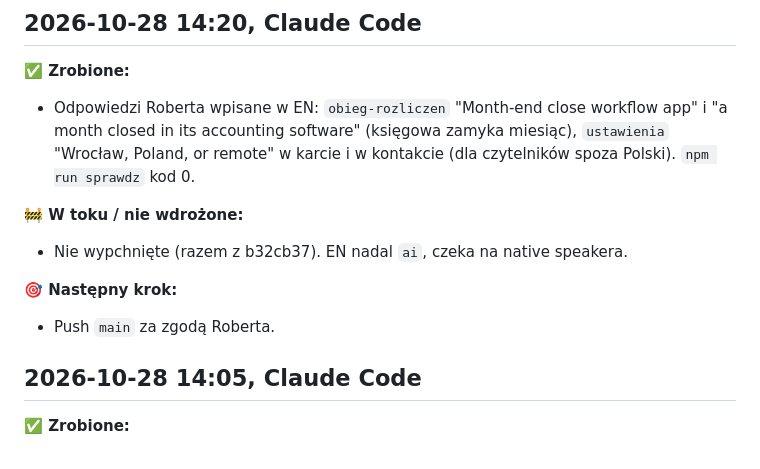
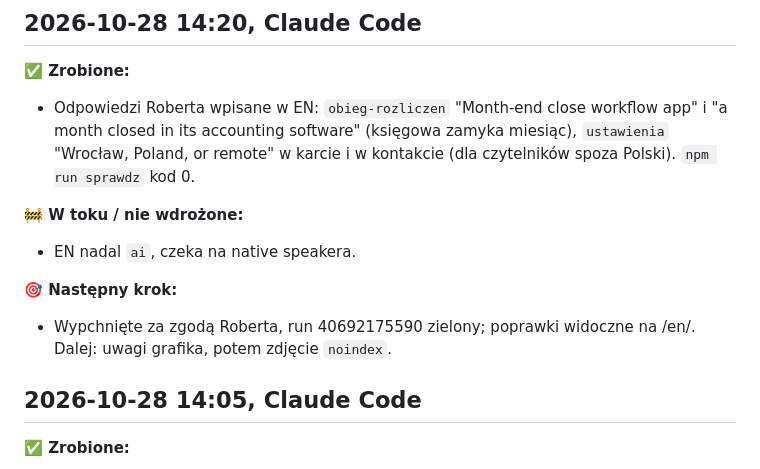
Before and after one commit to RobertDebicki/robert-debicki, a Markdown page: CHANGELOG.md, the part around the change. Drawn GitHub-style.

Commit message:
Changelog: tłumaczenia EN wdrożone
Co-Authored-By: Claude Opus 5.5 <noreply@anthropic.com>

```diff
--- a/CHANGELOG.md
+++ b/CHANGELOG.md
@@ -6,10 +6,10 @@
 - Odpowiedzi Roberta wpisane w EN: `obieg-rozliczen` "Month-end close workflow app" i "a month closed in its accounting software" (księgowa zamyka miesiąc), `ustawienia` "Wrocław, Poland, or remote" w karcie i w kontakcie (dla czytelników spoza Polski). `npm run sprawdz` kod 0.
 
 **🚧 W toku / nie wdrożone:**
-- Nie wypchnięte (razem z b32cb37). EN nadal `ai`, czeka na native speakera.
+- EN nadal `ai`, czeka na native speakera.
 
 **🎯 Następny krok:**
-- Push `main` za zgodą Roberta.
+- Wypchnięte za zgodą Roberta, run 40692175590 zielony; poprawki widoczne na /en/. Dalej: uwagi grafika, potem zdjęcie `noindex`.
 
 ## 2026-10-28 14:05, Claude Code
 
```
